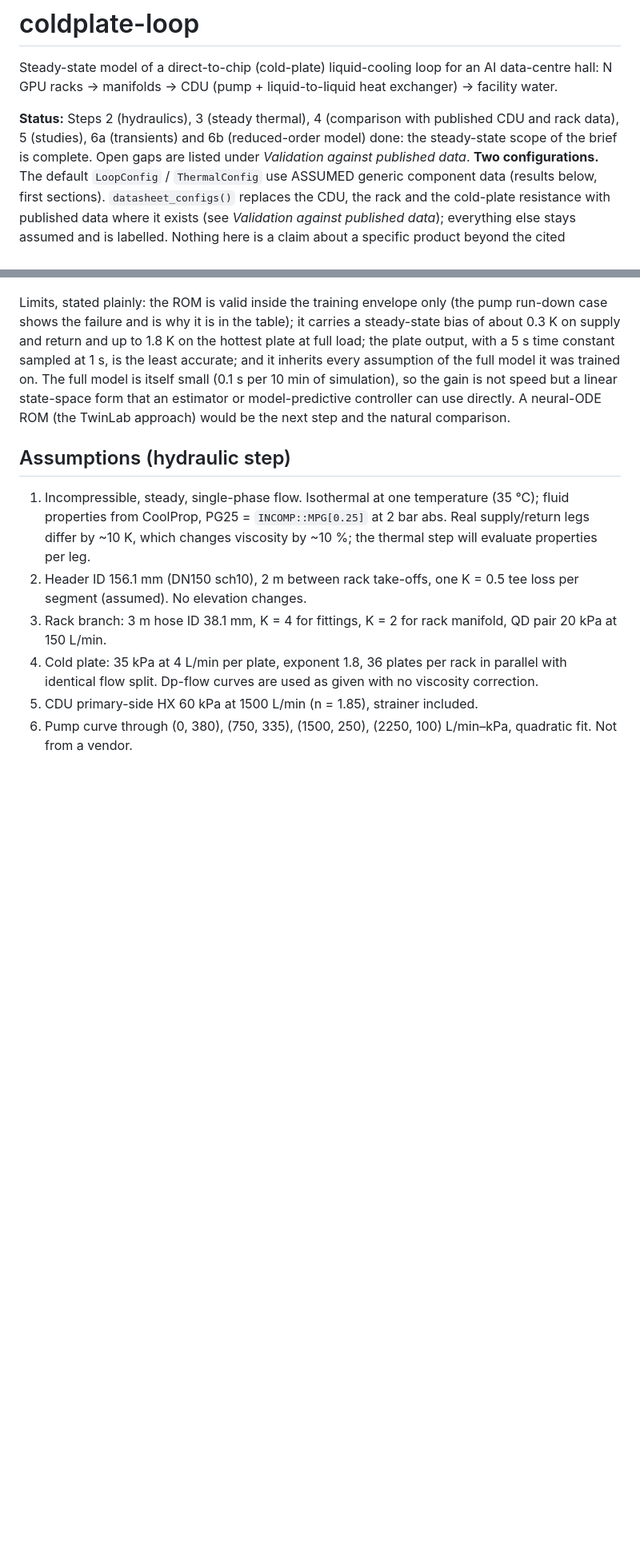
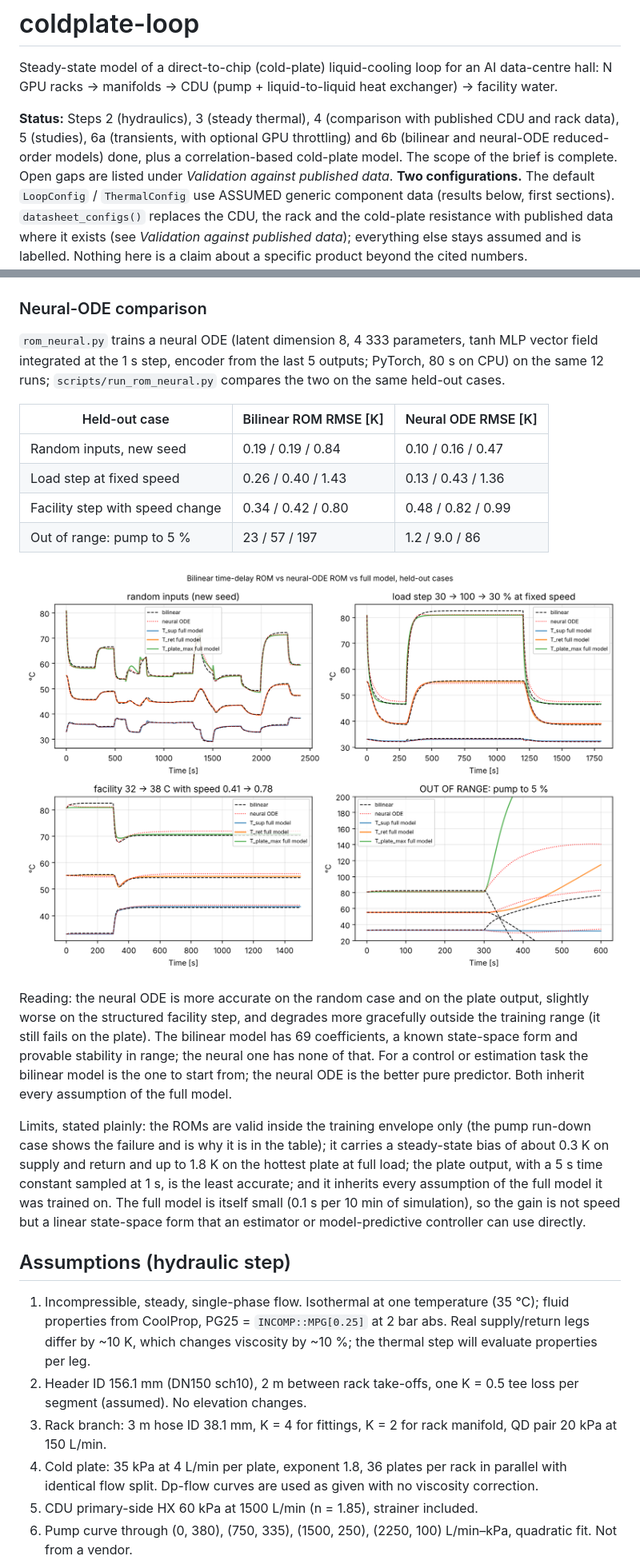
Before and after one commit to arenchichmanian/coldplate-loop, a Markdown page: README.md, 2 parts joined by grey strips. Shown at 80% size. GitHub-like rendering; pictures changed too: results/rom_comparison.png (added); blank space fills up the shorter version.

```diff
--- a/README.md
+++ b/README.md
@@ -3,7 +3,7 @@
 Steady-state model of a direct-to-chip (cold-plate) liquid-cooling loop for an AI data-centre hall:
 N GPU racks → manifolds → CDU (pump + liquid-to-liquid heat exchanger) → facility water.
 
-**Status:** Steps 2 (hydraulics), 3 (steady thermal), 4 (comparison with published CDU and rack data), 5 (studies), 6a (transients) and 6b (reduced-order model) done: the steady-state scope of the brief is complete. Open gaps are listed under *Validation against published data*.
+**Status:** Steps 2 (hydraulics), 3 (steady thermal), 4 (comparison with published CDU and rack data), 5 (studies), 6a (transients, with optional GPU throttling) and 6b (bilinear and neural-ODE reduced-order models) done, plus a correlation-based cold-plate model. The scope of the brief is complete. Open gaps are listed under *Validation against published data*.
 **Two configurations.** The default `LoopConfig` / `ThermalConfig` use ASSUMED generic component data (results below, first sections).
 `datasheet_configs()` replaces the CDU, the rack and the cold-plate resistance with published data where it exists (see *Validation against published data*);
 everything else stays assumed and is labelled. Nothing here is a claim about a specific product beyond the cited numbers.
@@ -258,7 +279,22 @@ Controllers: `fixed` (speed held), `lenovo` (speed tracks the Lenovo flow requir
 
 ![ROM validation](results/rom_validation.png)
 
-Limits, stated plainly: the ROM is valid inside the training envelope only (the pump run-down case shows the failure and is why it is in the table); it carries a steady-state bias of about 0.3 K on supply and return and up to 1.8 K on the hottest plate at full load; the plate output, with a 5 s time constant sampled at 1 s, is the least accurate; and it inherits every assumption of the full model it was trained on. The full model is itself small (0.1 s per 10 min of simulation), so the gain is not speed but a linear state-space form that an estimator or model-predictive controller can use directly. A neural-ODE ROM (the TwinLab approach) would be the next step and the natural comparison.
+### Neural-ODE comparison
+
+`rom_neural.py` trains a neural ODE (latent dimension 8, 4 333 parameters, tanh MLP vector field integrated at the 1 s step, encoder from the last 5 outputs; PyTorch, 80 s on CPU) on the same 12 runs; `scripts/run_rom_neural.py` compares the two on the same held-out cases.
+
+| Held-out case | Bilinear ROM RMSE [K] | Neural ODE RMSE [K] |
+|---|---|---|
+| Random inputs, new seed | 0.19 / 0.19 / 0.84 | 0.10 / 0.16 / 0.47 |
+| Load step at fixed speed | 0.26 / 0.40 / 1.43 | 0.13 / 0.43 / 1.36 |
+| Facility step with speed change | 0.34 / 0.42 / 0.80 | 0.48 / 0.82 / 0.99 |
+| Out of range: pump to 5 % | 23 / 57 / 197 | 1.2 / 9.0 / 86 |
+
+![ROM comparison](results/rom_comparison.png)
+
+Reading: the neural ODE is more accurate on the random case and on the plate output, slightly worse on the structured facility step, and degrades more gracefully outside the training range (it still fails on the plate). The bilinear model has 69 coefficients, a known state-space form and provable stability in range; the neural one has none of that. For a control or estimation task the bilinear model is the one to start from; the neural ODE is the better pure predictor. Both inherit every assumption of the full model.
+
+Limits, stated plainly: the ROMs are valid inside the training envelope only (the pump run-down case shows the failure and is why it is in the table); it carries a steady-state bias of about 0.3 K on supply and return and up to 1.8 K on the hottest plate at full load; the plate output, with a 5 s time constant sampled at 1 s, is the least accurate; and it inherits every assumption of the full model it was trained on. The full model is itself small (0.1 s per 10 min of simulation), so the gain is not speed but a linear state-space form that an estimator or model-predictive controller can use directly.
 
 ## Assumptions (hydraulic step)
 
```
Also changed, not shown: other parts of README.md (+29 -8 lines), results/transient_blocked_rack.png, results/transient_pump_trip.png, 13 other files.
